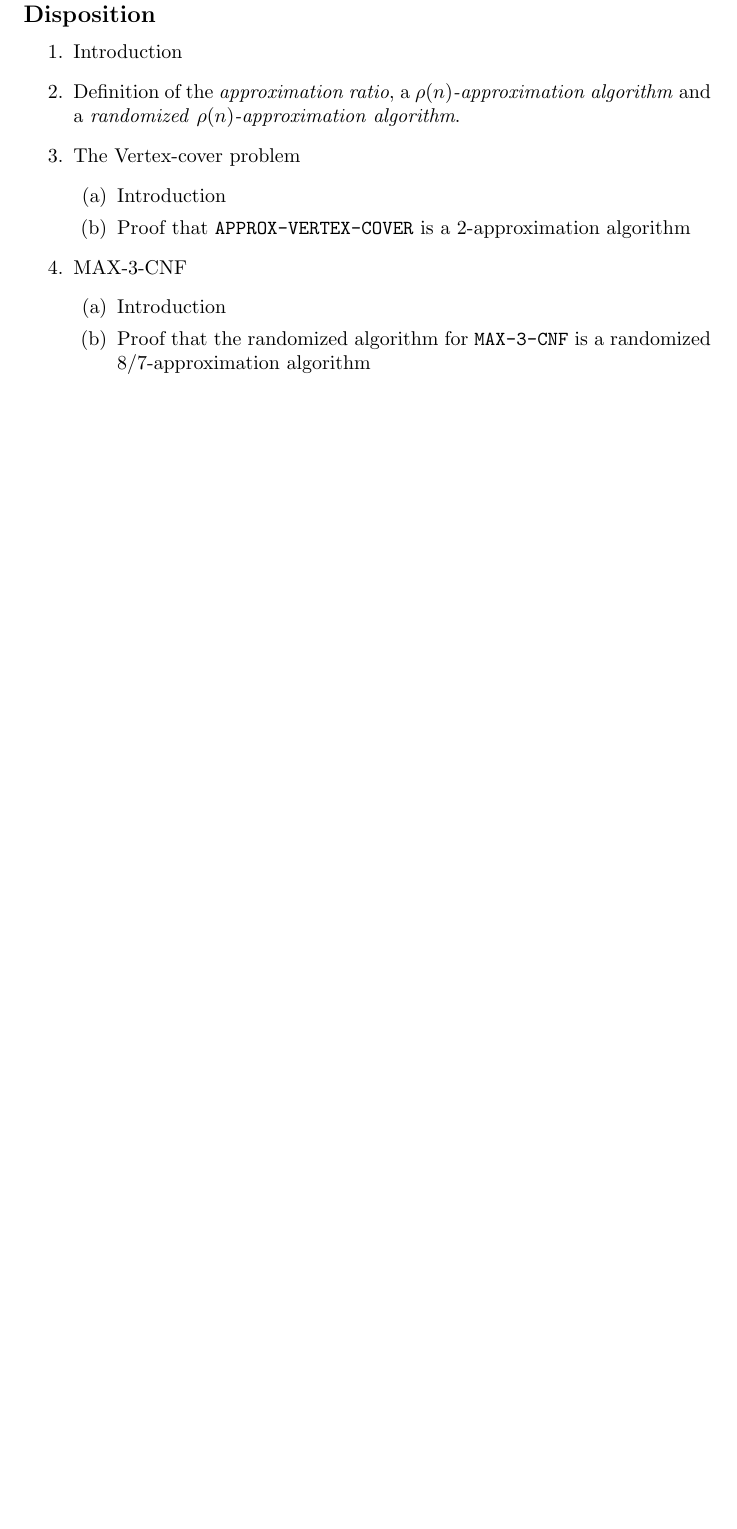
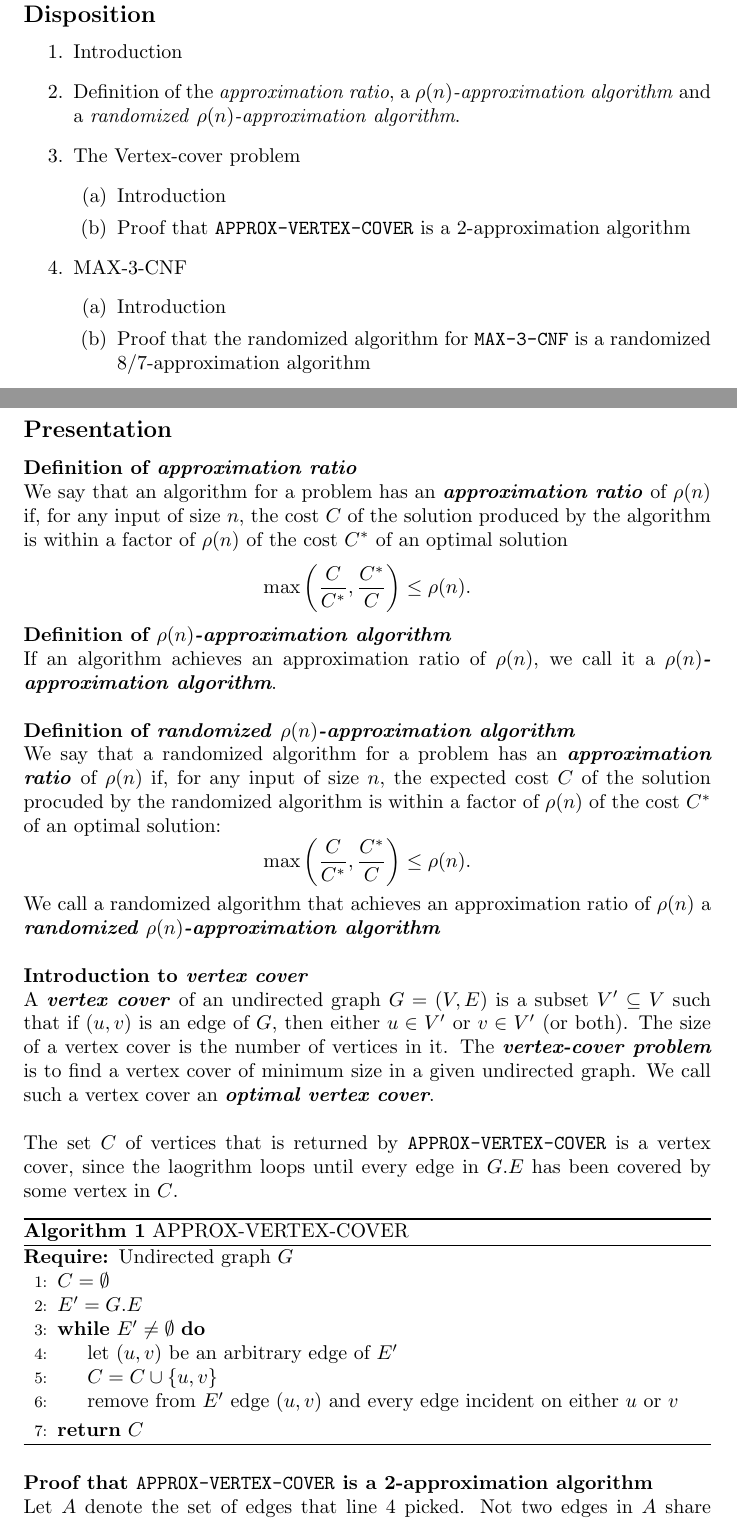
Before and after one commit to KeenbitGitHub/AADS, a LaTeX problem sheet (exam_notes.tex): part of page 20 of 25 before the commit and two parts of pages 16 and 17 of 20 after it, the two joined at a grey line, cut so that both start at the same text, the shorter picture padded with empty space. Compiled offline with pdfLaTeX.

Commit message:
exam notes

```diff
--- a/exam_notes.tex
+++ b/exam_notes.tex
@@ -2,6 +2,9 @@
 \usepackage[utf8]{inputenc}
 \usepackage{amssymb}
 \usepackage{amsmath}
+\usepackage{algorithmicx}
+\usepackage[ruled]{algorithm}
+\usepackage[noend]{algpseudocode}
 
 \usepackage{graphicx}
 
@@ -78,8 +75,45 @@
     \end{enumerate}
 \end{enumerate}
 
-
 \clearpage
 \subsection*{Presentation}
-\clearpage
-\subsection*{Short notes}
+\textbf{Definition of \textit{approximation ratio}} \\
+We say that an algorithm for a problem has an \textit{\textbf{approximation ratio}} of $\rho(n)$ if, for any input of size $n$, the cost $C$ of the solution produced by the algorithm is within a factor of $\rho(n)$ of the cost $C^*$ of an optimal solution
+$$
+\max \left( \frac{C}{C^*}, \frac{C^*}{C} \right) \leq \rho(n).
+$$
+\textbf{Definition of \textit{$\rho(n)$-approximation algorithm}} \\
+If an algorithm achieves an approximation ratio of $\rho(n)$, we call it a \textit{\textbf{$\rho(n)$-approximation algorithm}}.
+\\
+\\
+\textbf{Definition of \textit{randomized} $\rho(n)$\textit{-approximation algorithm}} \\
+We say that a randomized algorithm for a problem has an \textit{\textbf{approximation ratio}} of $\rho(n)$ if, for any input of size $n$, the expected cost $C$ of the solution procuded by the randomized algorithm is within a factor of $\rho(n)$ of the cost $C^*$ of an optimal solution:
+$$
+\max \left( \frac{C}{C^*}, \frac{C^*}{C} \right) \leq \rho(n).
+$$
+We call a randomized algorithm that achieves an approximation ratio of $\rho(n)$ a \textit{\textbf{randomized $\rho(n)$-approximation algorithm}}
+\\
+\\
+\textbf{Introduction to \textit{vertex cover}} \\
+\noindent A \textit{\textbf{vertex cover}} of an undirected graph $G = (V, E)$ is a subset $V' \subseteq V$ such that if $(u, v)$ is an edge of $G$, then either $u \in V'$ or $v \in V'$ (or both). The size of a vertex cover is the number of vertices in it. The \textit{\textbf{vertex-cover problem}} is to find a vertex cover of minimum size in a given undirected graph. We call such a vertex cover an \textit{\textbf{optimal vertex cover}}.
+\\
+\\
+\noindent The set $C$ of vertices that is returned by \texttt{APPROX-VERTEX-COVER} is a vertex cover, since the laogrithm loops until every edge in $G.E$ has been covered by some vertex in $C$.
+\begin{algorithm}[htbp]
+    \caption{APPROX-VERTEX-COVER}
+    \begin{algorithmic}[1]
+        \Require Undirected graph $G$
+        \State $C = \emptyset$
+        \State $E' = G.E$
+        \While{$E' \neq \emptyset$}
+            \State let $(u, v)$ be an arbitrary edge of $E'$
+            \State $C = C \cup \{u, v\}$
+            \State remove from $E'$ edge $(u, v)$ and every edge incident on either $u$ or $v$
+        \EndWhile
+        \State \textbf{return} $C$
+    \end{algorithmic}
+\end{algorithm}
+
+\noindent \textbf{Proof that \texttt{APPROX-VERTEX-COVER} is a 2-approximation algorithm} \\
+Let $A$ denote the set of edges that line $4$ picked. Not two edges in $A$ share an endpoint. Thus no two edges in $A$ are covered by the same vertex from an optimal cover $C^*$, and we have the lower bound
+\begin{equation}
```
Also changed, not shown: full_notes.tex (+1 -1 lines), exam_notes.pdf, full_notes.pdf, exam_notes.tex (31 more changed lines).
